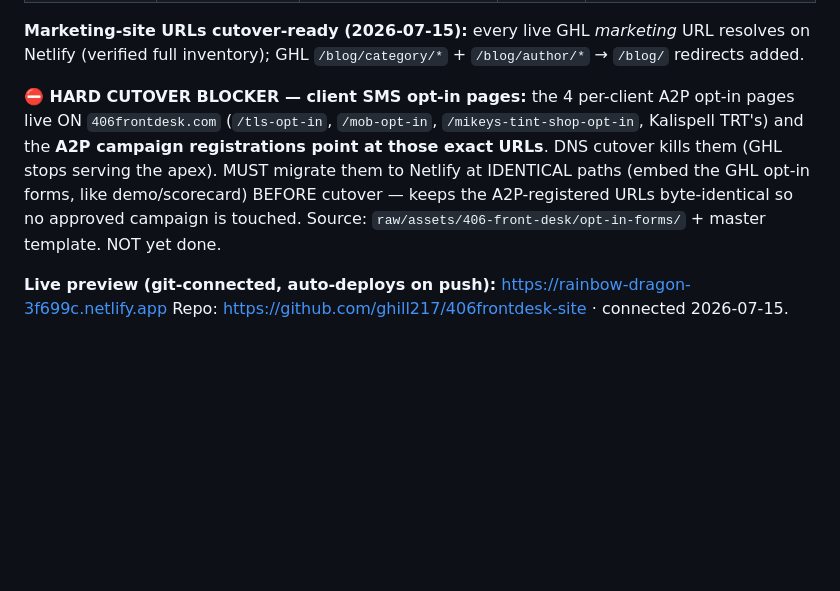
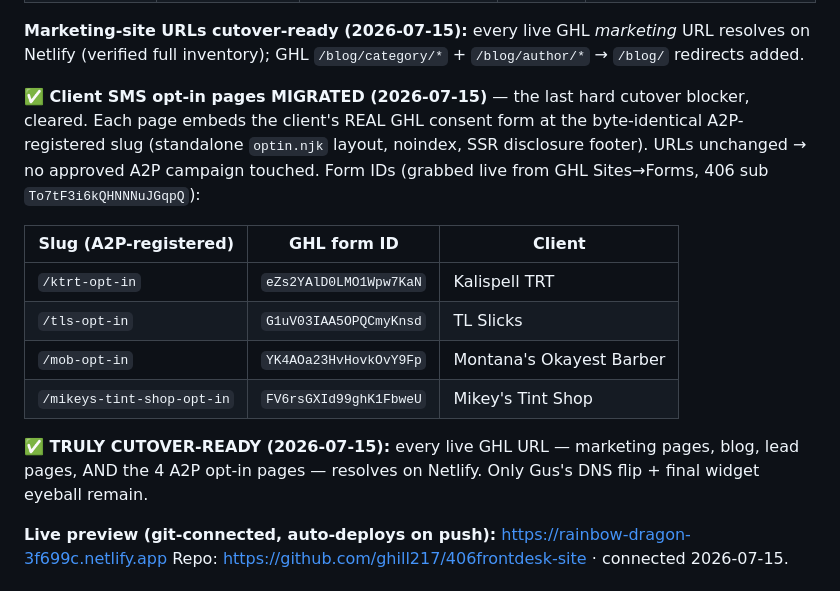
Before and after one commit to ghill217/406frontdesk-site, a Markdown page: PROGRESS.md, the part around the change. Rendered like a GitHub page; blank space fills up the shorter version.

Commit message:
Tracker: opt-in pages migrated -> truly cutover-ready; record form-ID map

```diff
--- a/PROGRESS.md
+++ b/PROGRESS.md
@@ -45,12 +45,20 @@
 **Marketing-site URLs cutover-ready (2026-07-15):** every live GHL *marketing* URL resolves on Netlify
 (verified full inventory); GHL `/blog/category/*` + `/blog/author/*` → `/blog/` redirects added.
 
-**⛔ HARD CUTOVER BLOCKER — client SMS opt-in pages:** the 4 per-client A2P opt-in pages live ON
-`406frontdesk.com` (`/tls-opt-in`, `/mob-opt-in`, `/mikeys-tint-shop-opt-in`, Kalispell TRT's) and the
-**A2P campaign registrations point at those exact URLs**. DNS cutover kills them (GHL stops serving the apex).
-MUST migrate them to Netlify at IDENTICAL paths (embed the GHL opt-in forms, like demo/scorecard) BEFORE
-cutover — keeps the A2P-registered URLs byte-identical so no approved campaign is touched. Source:
-`raw/assets/406-front-desk/opt-in-forms/` + master template. NOT yet done.
+**✅ Client SMS opt-in pages MIGRATED (2026-07-15)** — the last hard cutover blocker, cleared. Each page embeds
+the client's REAL GHL consent form at the byte-identical A2P-registered slug (standalone `optin.njk` layout,
+noindex, SSR disclosure footer). URLs unchanged → no approved A2P campaign touched. Form IDs (grabbed live from
+GHL Sites→Forms, 406 sub `To7tF3i6kQHNNNuJGqpQ`):
+
+| Slug (A2P-registered) | GHL form ID | Client |
+|---|---|---|
+| `/ktrt-opt-in` | `eZs2YAlD0LMO1Wpw7KaN` | Kalispell TRT |
+| `/tls-opt-in` | `G1uV03IAA5OPQCmyKnsd` | TL Slicks |
+| `/mob-opt-in` | `YK4AOa23HvHovkOvY9Fp` | Montana's Okayest Barber |
+| `/mikeys-tint-shop-opt-in` | `FV6rsGXId99ghK1FbweU` | Mikey's Tint Shop |
+
+**✅ TRULY CUTOVER-READY (2026-07-15):** every live GHL URL — marketing pages, blog, lead pages, AND the 4 A2P
+opt-in pages — resolves on Netlify. Only Gus's DNS flip + final widget eyeball remain.
 
 **Live preview (git-connected, auto-deploys on push):** https://rainbow-dragon-3f699c.netlify.app
 Repo: https://github.com/ghill217/406frontdesk-site · connected 2026-07-15.
```
